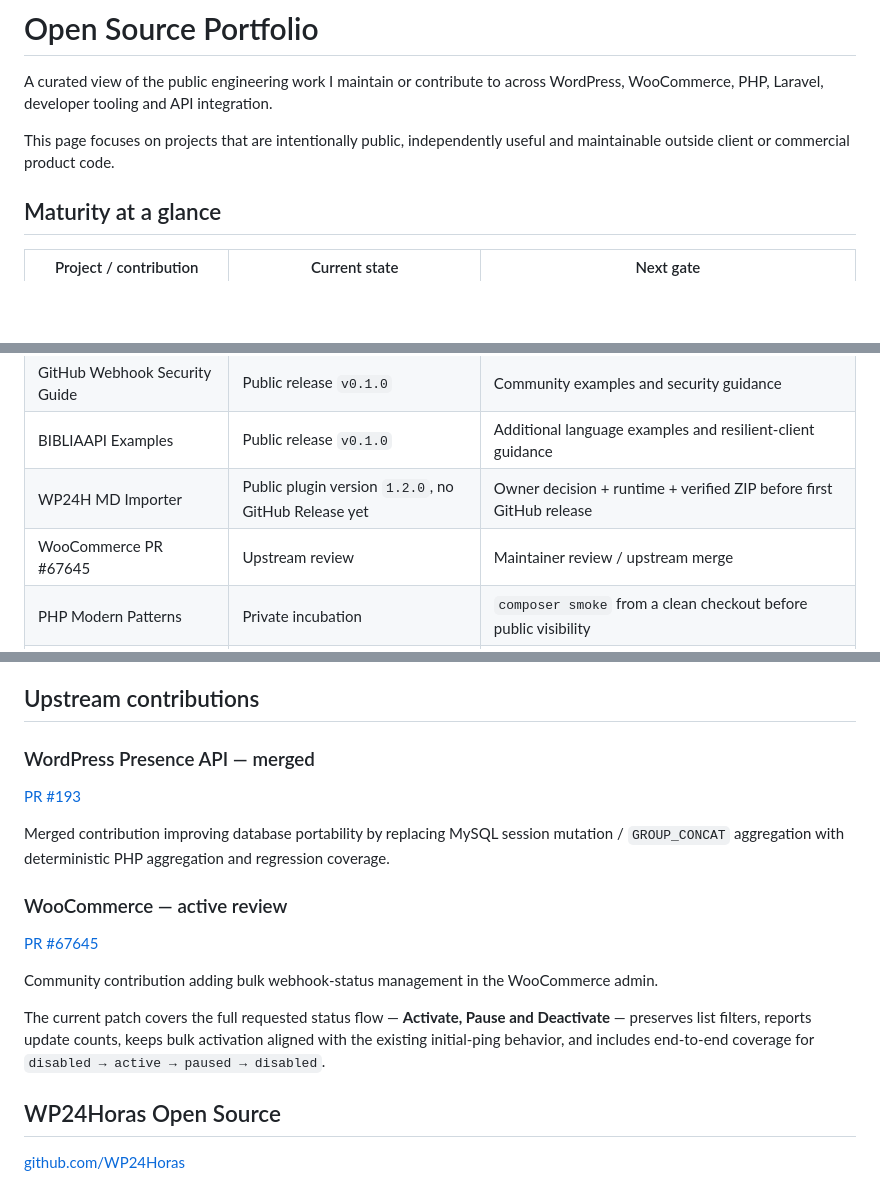
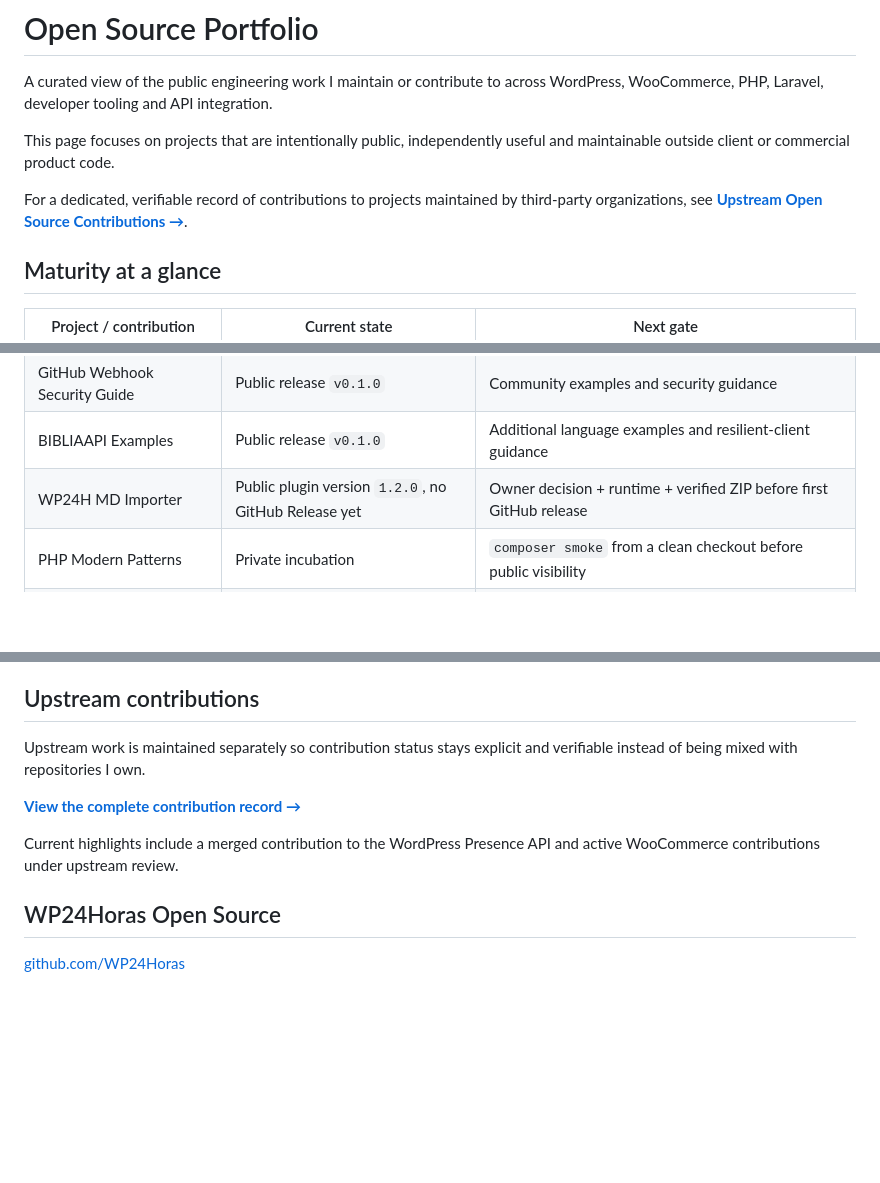
Before and after one commit to asllanmaciel/asllanmaciel, a Markdown page: OPEN_SOURCE.md, 3 parts joined by grey strips. Rendered like a GitHub page; blank space fills up the shorter version.

Commit message:
docs: link upstream contribution record

```diff
--- a/OPEN_SOURCE.md
+++ b/OPEN_SOURCE.md
@@ -3,6 +3,8 @@
 A curated view of the public engineering work I maintain or contribute to across WordPress, WooCommerce, PHP, Laravel, developer tooling and API integration.
 
 This page focuses on projects that are intentionally public, independently useful and maintainable outside client or commercial product code.
+
+For a dedicated, verifiable record of contributions to projects maintained by third-party organizations, see **[Upstream Open Source Contributions →](CONTRIBUTIONS.md)**.
 
 ## Maturity at a glance
 
@@ -14,7 +16,6 @@ This page focuses on projects that are intentionally public, independently usefu
 | GitHub Webhook Security Guide | Public release `v0.1.0` | Community examples and security guidance |
 | BIBLIAAPI Examples | Public release `v0.1.0` | Additional language examples and resilient-client guidance |
 | WP24H MD Importer | Public plugin version `1.2.0`, no GitHub Release yet | Owner decision + runtime + verified ZIP before first GitHub release |
-| WooCommerce PR #67645 | Upstream review | Maintainer review / upstream merge |
 | PHP Modern Patterns | Private incubation | `composer smoke` from a clean checkout before public visibility |
 | WP24H WordPress CRUD Example | Private incubation | Disposable WordPress runtime smoke + visual admin check before public visibility |
 
@@ -112,19 +113,11 @@ Small integration examples showing token-based API consumption from cURL, PHP an
 
 ## Upstream contributions
 
-### WordPress Presence API — merged
+Upstream work is maintained separately so contribution status stays explicit and verifiable instead of being mixed with repositories I own.
 
-[PR #193](https://github.com/WordPress/presence-api/pull/193)
+**[View the complete contribution record →](CONTRIBUTIONS.md)**
 
-Merged contribution improving database portability by replacing MySQL session mutation / `GROUP_CONCAT` aggregation with deterministic PHP aggregation and regression coverage.
-
-### WooCommerce — active review
-
-[PR #67645](https://github.com/woocommerce/woocommerce/pull/67645)
-
-Community contribution adding bulk webhook-status management in the WooCommerce admin.
-
-The current patch covers the full requested status flow — **Activate, Pause and Deactivate** — preserves list filters, reports update counts, keeps bulk activation aligned with the existing initial-ping behavior, and includes end-to-end coverage for `disabled → active → paused → disabled`.
+Current highlights include a merged contribution to the WordPress Presence API and active WooCommerce contributions under upstream review.
 
 ## WP24Horas Open Source
 
```
